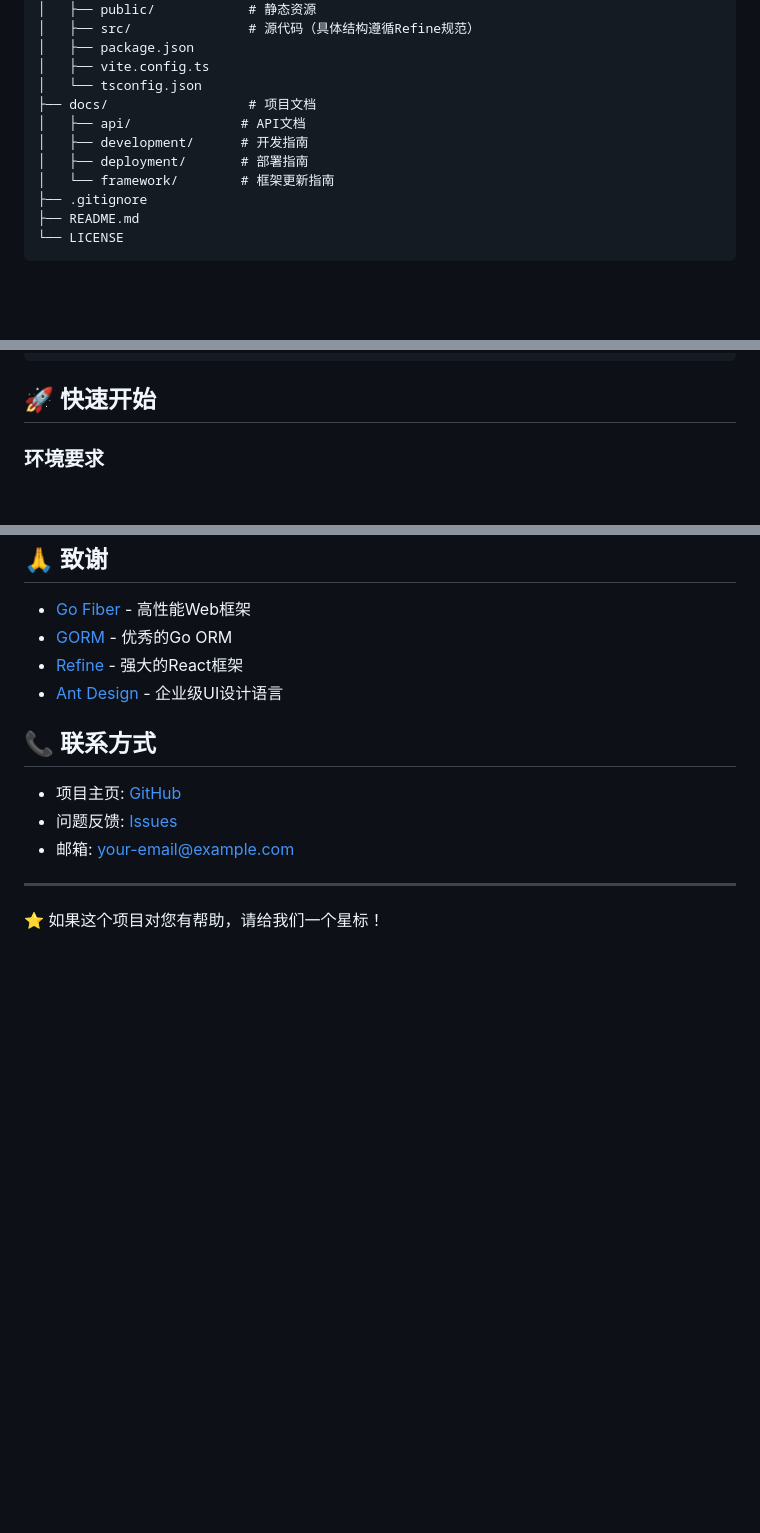
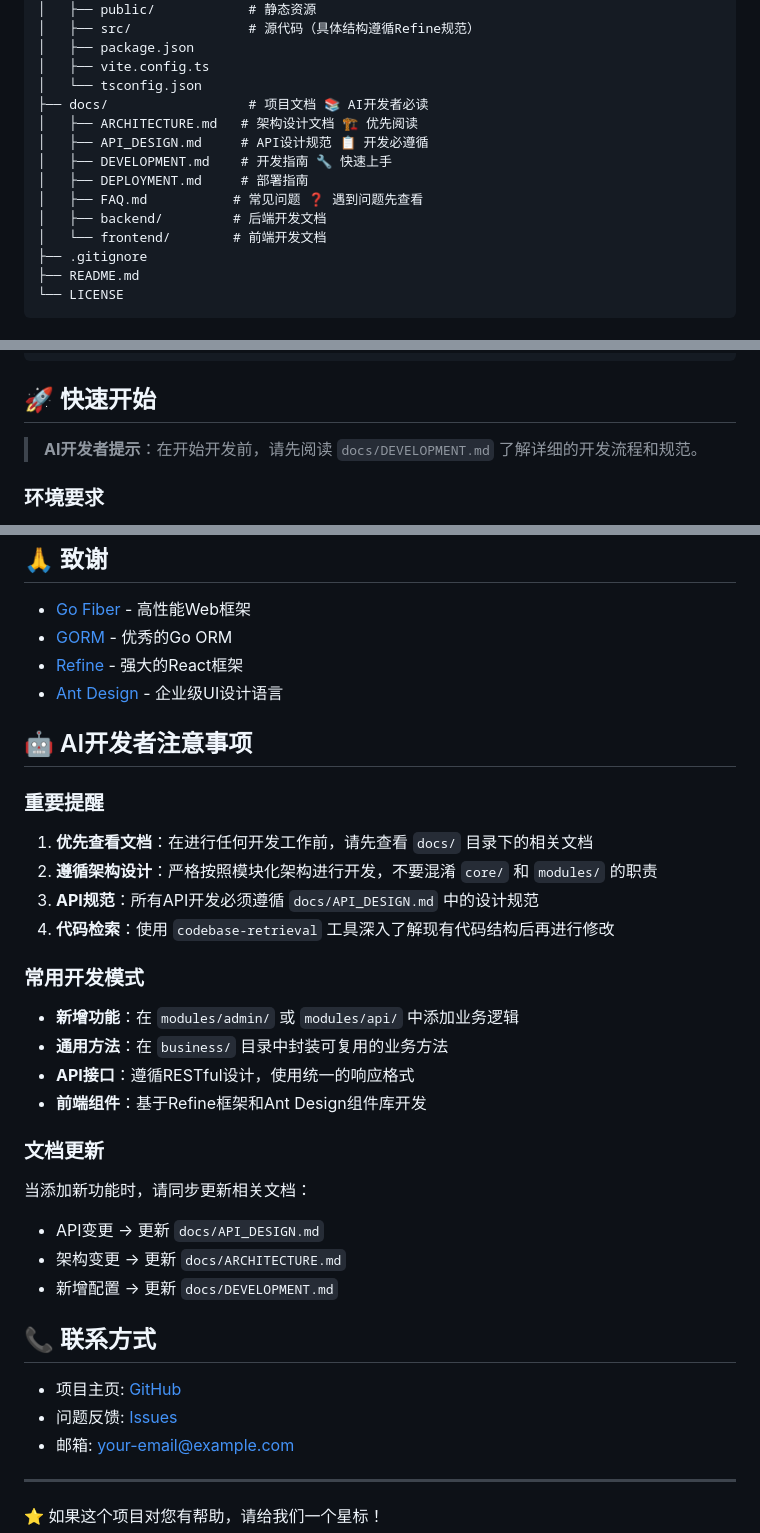
Before and after one commit to slowlyo/bico-admin, a Markdown page: README.md, 3 parts joined by grey strips. Drawn GitHub-style; blank space fills up the shorter version.

````diff
--- a/README.md
+++ b/README.md
@@ -126,11 +182,14 @@ bico-admin/
 │   ├── package.json
 │   ├── vite.config.ts
 │   └── tsconfig.json
-├── docs/                  # 项目文档
-│   ├── api/              # API文档
-│   ├── development/      # 开发指南
-│   ├── deployment/       # 部署指南
-│   └── framework/        # 框架更新指南
+├── docs/                  # 项目文档 📚 AI开发者必读
+│   ├── ARCHITECTURE.md   # 架构设计文档 🏗️ 优先阅读
+│   ├── API_DESIGN.md     # API设计规范 📋 开发必遵循
+│   ├── DEVELOPMENT.md    # 开发指南 🔧 快速上手
+│   ├── DEPLOYMENT.md     # 部署指南
+│   ├── FAQ.md           # 常见问题 ❓ 遇到问题先查看
+│   ├── backend/         # 后端开发文档
+│   └── frontend/        # 前端开发文档
 ├── .gitignore
 ├── README.md
 └── LICENSE
@@ -188,6 +247,8 @@ func (s *CRUDService[T]) List(params ListParams) (*ListResult[T], error)
 ```
 
 ## 🚀 快速开始
+
+> **AI开发者提示**：在开始开发前，请先阅读 `docs/DEVELOPMENT.md` 了解详细的开发流程和规范。
 
 ### 环境要求
 
@@ -398,6 +459,26 @@ func (s *ContentService) GetContentList(params business.ListParams) (*business.L
 - [Refine](https://refine.dev/) - 强大的React框架
 - [Ant Design](https://ant.design/) - 企业级UI设计语言
 
+## 🤖 AI开发者注意事项
+
+### 重要提醒
+1. **优先查看文档**：在进行任何开发工作前，请先查看 `docs/` 目录下的相关文档
+2. **遵循架构设计**：严格按照模块化架构进行开发，不要混淆 `core/` 和 `modules/` 的职责
+3. **API规范**：所有API开发必须遵循 `docs/API_DESIGN.md` 中的设计规范
+4. **代码检索**：使用 `codebase-retrieval` 工具深入了解现有代码结构后再进行修改
+
+### 常用开发模式
+- **新增功能**：在 `modules/admin/` 或 `modules/api/` 中添加业务逻辑
+- **通用方法**：在 `business/` 目录中封装可复用的业务方法
+- **API接口**：遵循RESTful设计，使用统一的响应格式
+- **前端组件**：基于Refine框架和Ant Design组件库开发
+
+### 文档更新
+当添加新功能时，请同步更新相关文档：
+- API变更 → 更新 `docs/API_DESIGN.md`
+- 架构变更 → 更新 `docs/ARCHITECTURE.md`
+- 新增配置 → 更新 `docs/DEVELOPMENT.md`
+
 ## 📞 联系方式
 
 - 项目主页: [GitHub](https://github.com/your-username/bico-admin)
````
Also changed, not shown: other parts of README.md (+56 -0 lines).
